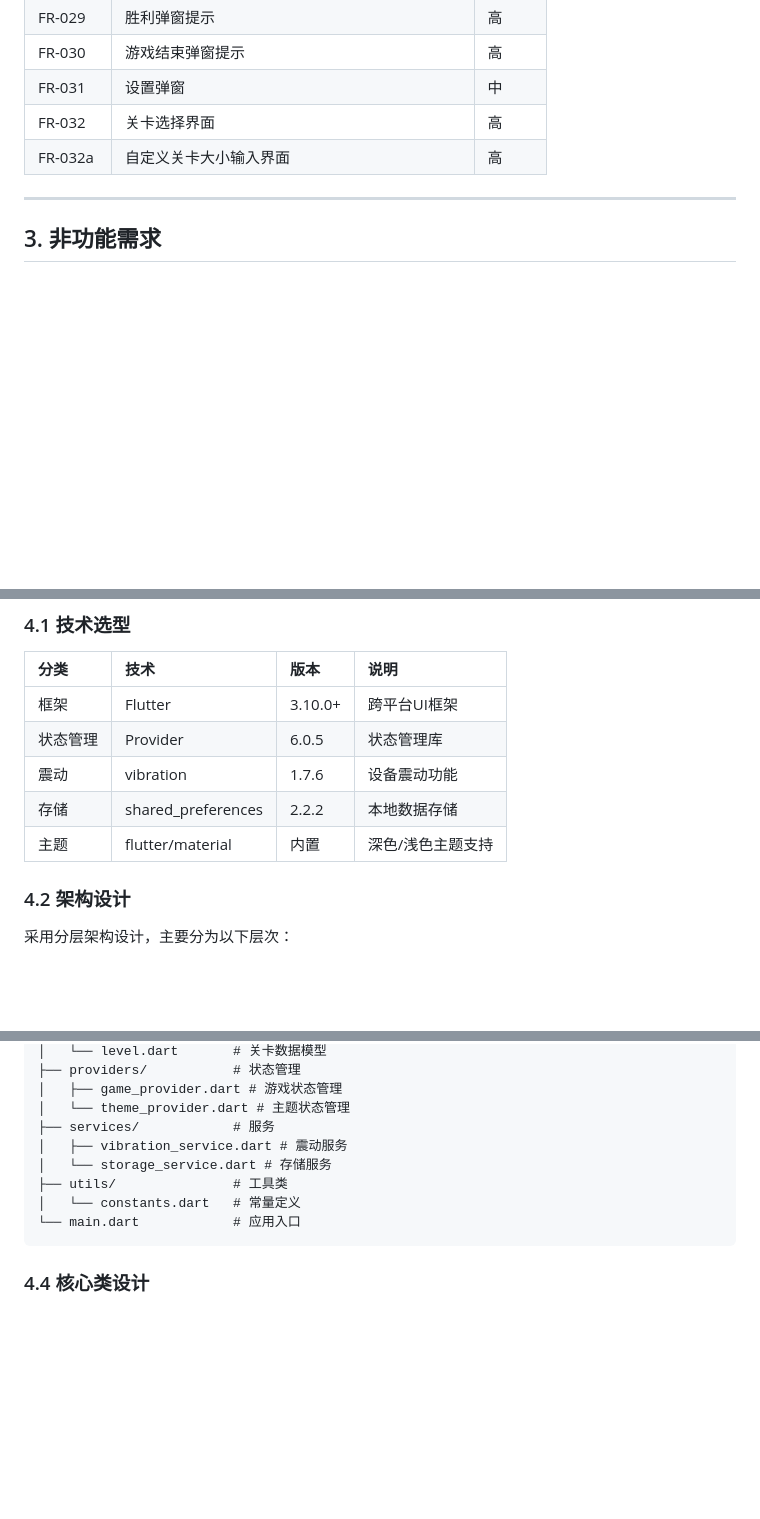
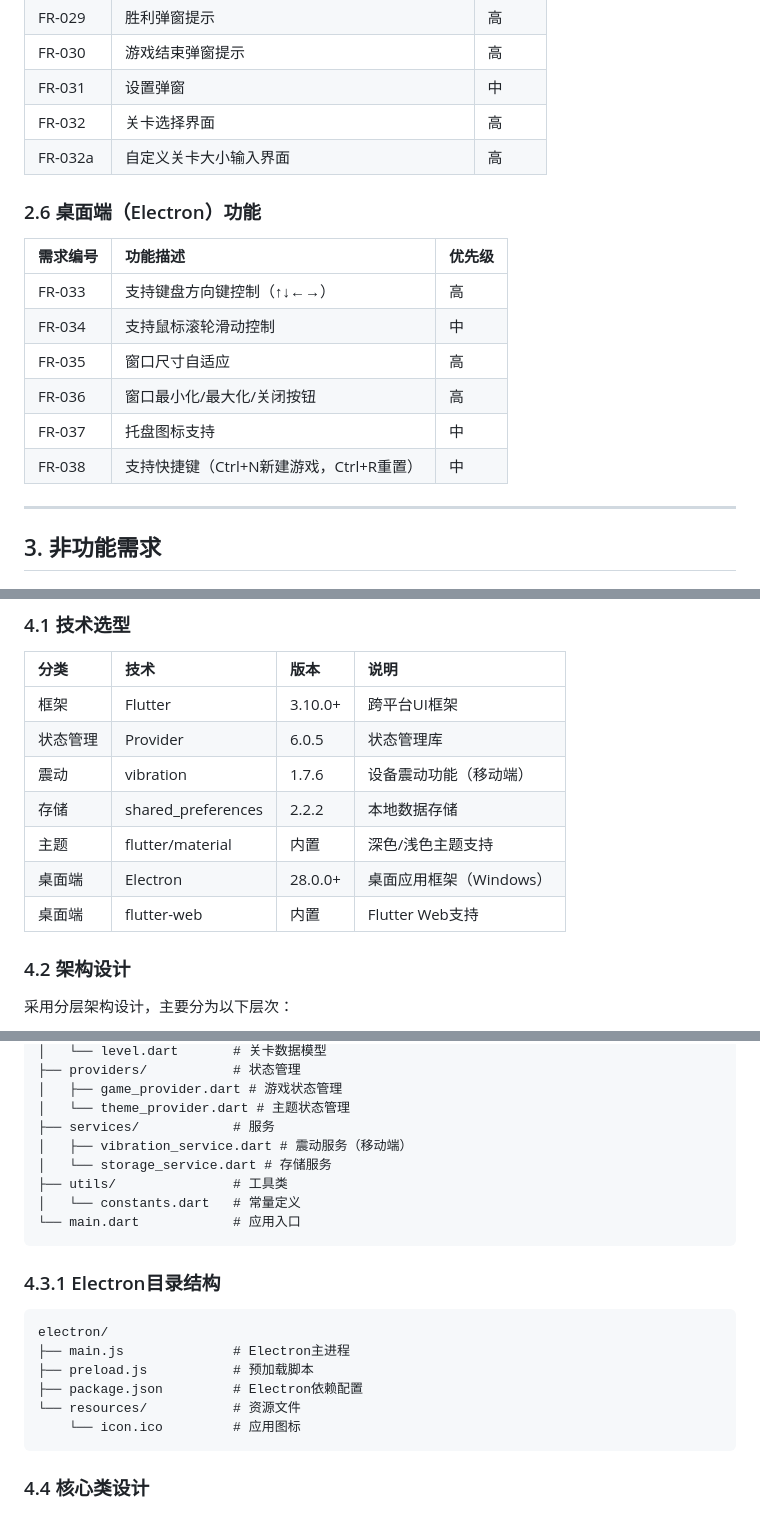
Before and after one commit to bilibili-niang/2048, a Markdown page: .docs/05-09/2048游戏需求开发文档.md, 3 parts joined by grey strips. Rendered like a GitHub page; blank space fills up the shorter version.

````diff
--- a/.docs/05-09/2048游戏需求开发文档.md
+++ b/.docs/05-09/2048游戏需求开发文档.md
@@ -81,6 +83,17 @@
 | FR-032 | 关卡选择界面 | 高 |
 | FR-032a | 自定义关卡大小输入界面 | 高 |
 
+### 2.6 桌面端（Electron）功能
+
+| 需求编号 | 功能描述 | 优先级 |
+| :--- | :--- | :--- |
+| FR-033 | 支持键盘方向键控制（↑↓←→） | 高 |
+| FR-034 | 支持鼠标滚轮滑动控制 | 中 |
+| FR-035 | 窗口尺寸自适应 | 高 |
+| FR-036 | 窗口最小化/最大化/关闭按钮 | 高 |
+| FR-037 | 托盘图标支持 | 中 |
+| FR-038 | 支持快捷键（Ctrl+N新建游戏，Ctrl+R重置） | 中 |
+
 ---
 
 ## 3. 非功能需求
@@ -120,9 +133,11 @@
 | :--- | :--- | :--- | :--- |
 | 框架 | Flutter | 3.10.0+ | 跨平台UI框架 |
 | 状态管理 | Provider | 6.0.5 | 状态管理库 |
-| 震动 | vibration | 1.7.6 | 设备震动功能 |
+| 震动 | vibration | 1.7.6 | 设备震动功能（移动端） |
 | 存储 | shared_preferences | 2.2.2 | 本地数据存储 |
 | 主题 | flutter/material | 内置 | 深色/浅色主题支持 |
+| 桌面端 | Electron | 28.0.0+ | 桌面应用框架（Windows） |
+| 桌面端 | flutter-web | 内置 | Flutter Web支持 |
 
 ### 4.2 架构设计
 
@@ -154,11 +169,22 @@ lib/
 │   ├── game_provider.dart # 游戏状态管理
 │   └── theme_provider.dart # 主题状态管理
 ├── services/            # 服务
-│   ├── vibration_service.dart # 震动服务
+│   ├── vibration_service.dart # 震动服务（移动端）
 │   └── storage_service.dart # 存储服务
 ├── utils/               # 工具类
 │   └── constants.dart   # 常量定义
 └── main.dart            # 应用入口
+```
+
+### 4.3.1 Electron目录结构
+
+```
+electron/
+├── main.js              # Electron主进程
+├── preload.js           # 预加载脚本
+├── package.json         # Electron依赖配置
+└── resources/           # 资源文件
+    └── icon.ico         # 应用图标
 ```
 
 ### 4.4 核心类设计
````
Also changed, not shown: other parts of .docs/05-09/2048游戏需求开发文档.md (+140 -0 lines).
